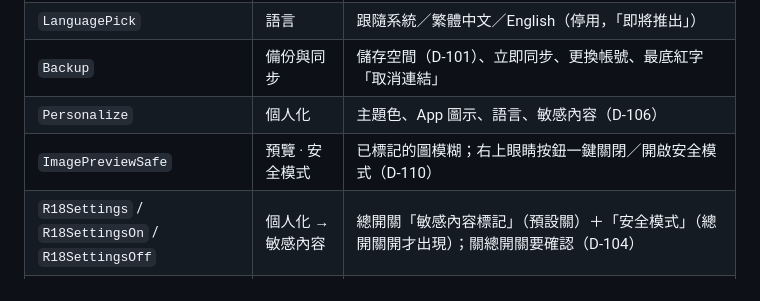
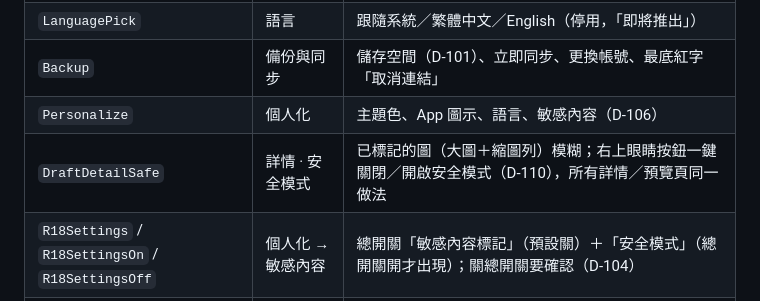
Before and after one commit to pierropropeller/my-drawing-drawer, a Markdown page: docs/HANDOFF.md, the part around the change. Rendered like a GitHub page.

```diff
--- a/docs/HANDOFF.md
+++ b/docs/HANDOFF.md
@@ -355,7 +355,7 @@ Drive/App 專用資料夾/
 | `LanguagePick` | 語言 | 跟隨系統／繁體中文／English（停用，「即將推出」） |
 | `Backup` | 備份與同步 | 儲存空間（D-101）、立即同步、更換帳號、最底紅字「取消連結」 |
 | `Personalize` | 個人化 | 主題色、App 圖示、語言、敏感內容（D-106） |
-| `ImagePreviewSafe` | 預覽 · 安全模式 | 已標記的圖模糊；右上眼睛按鈕一鍵關閉／開啟安全模式（D-110） |
+| `DraftDetailSafe` | 詳情 · 安全模式 | 已標記的圖（大圖＋縮圖列）模糊；右上眼睛按鈕一鍵關閉／開啟安全模式（D-110），所有詳情／預覽頁同一做法 |
 | `R18Settings` / `R18SettingsOn` / `R18SettingsOff` | 個人化 → 敏感內容 | 總開關「敏感內容標記」（預設關）＋「安全模式」（總開關開才出現）；關總開關要確認（D-104） |
 | `BackupFull` | 備份與同步 · Drive 已滿 | 紅色儲存空間卡、N 張未上傳、管理 Google 儲存空間；上傳排隊、下載照常（D-103） |
 | `BackupUnlink` | 取消連結 | 一個確認視窗：說明後果＋「確認取消連結」 |
```
Also changed, not shown: docs/CHANGELOG.md (+9 -2 lines).
